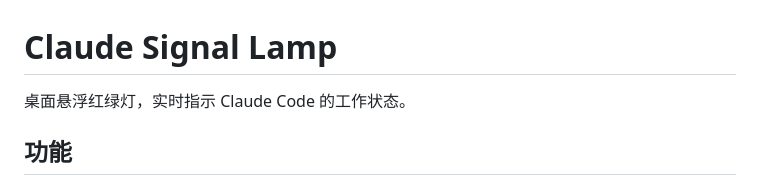
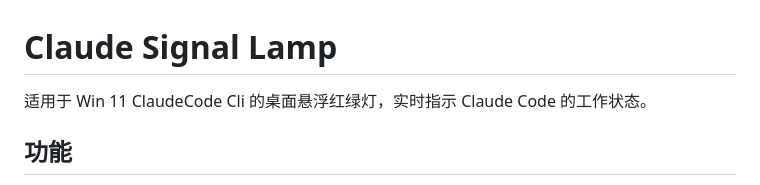
Before and after one commit to sky338379/Claude-Signal-Lamp, a Markdown page: README.md, the part around the change. Drawn GitHub-style.

Commit message:
Clarify compatibility in README for Claude Signal Lamp
Updated description to specify compatibility with Win 11 ClaudeCode Cli.

```diff
--- a/README.md
+++ b/README.md
@@ -1,6 +1,6 @@
 # Claude Signal Lamp
 
-桌面悬浮红绿灯，实时指示 Claude Code 的工作状态。
+适用于 Win 11 ClaudeCode Cli 的桌面悬浮红绿灯，实时指示 Claude Code 的工作状态。
 
 ## 功能
 
```
